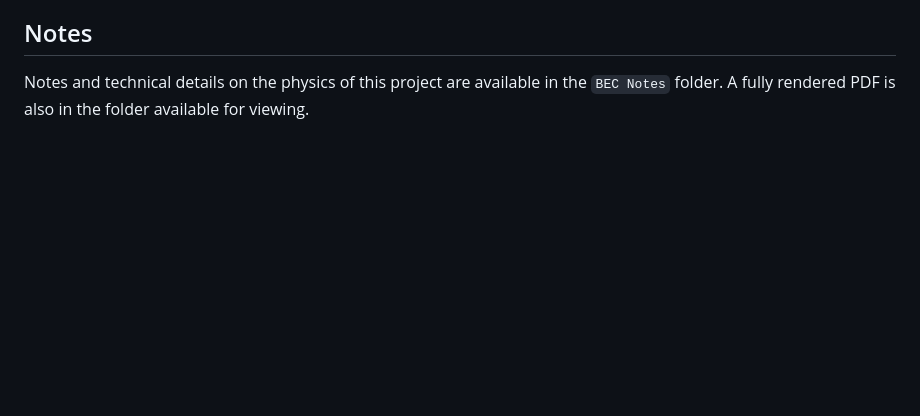
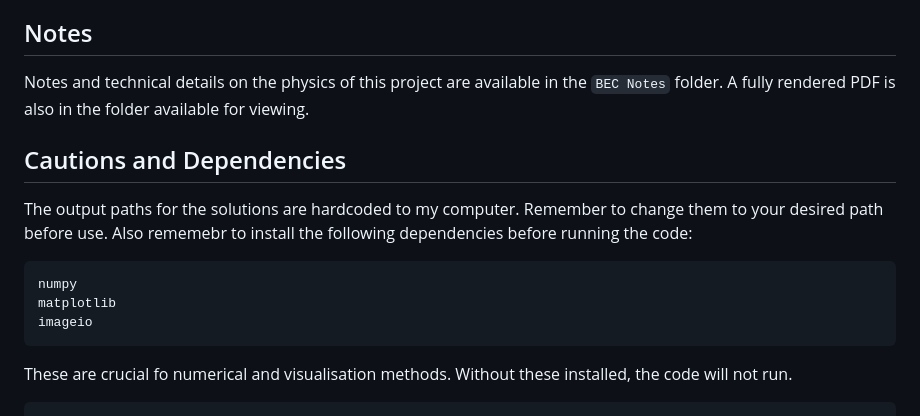
Before and after one commit to Lachlan1005/Bose-Einstein-Condensate, a Markdown page: README.md, the part around the change. Drawn GitHub-style; blank space fills up the shorter version.

````diff
--- a/README.md
+++ b/README.md
@@ -37,3 +37,13 @@ decay to 0 as they approach the user-defined simulation borders.
 
 ## Notes
 Notes and technical details on the physics of this project are available in the `BEC Notes` folder. A fully rendered PDF is also in the folder available for viewing.
+
+## Cautions and Dependencies
+The output paths for the solutions are hardcoded to my computer. Remember to change them to your desired path before use. Also rememebr to install the following dependencies before running the code:
+```
+numpy
+matplotlib
+imageio
+```
+These are crucial fo numerical and visualisation methods. Without these installed, the code will not run.
+```
````
